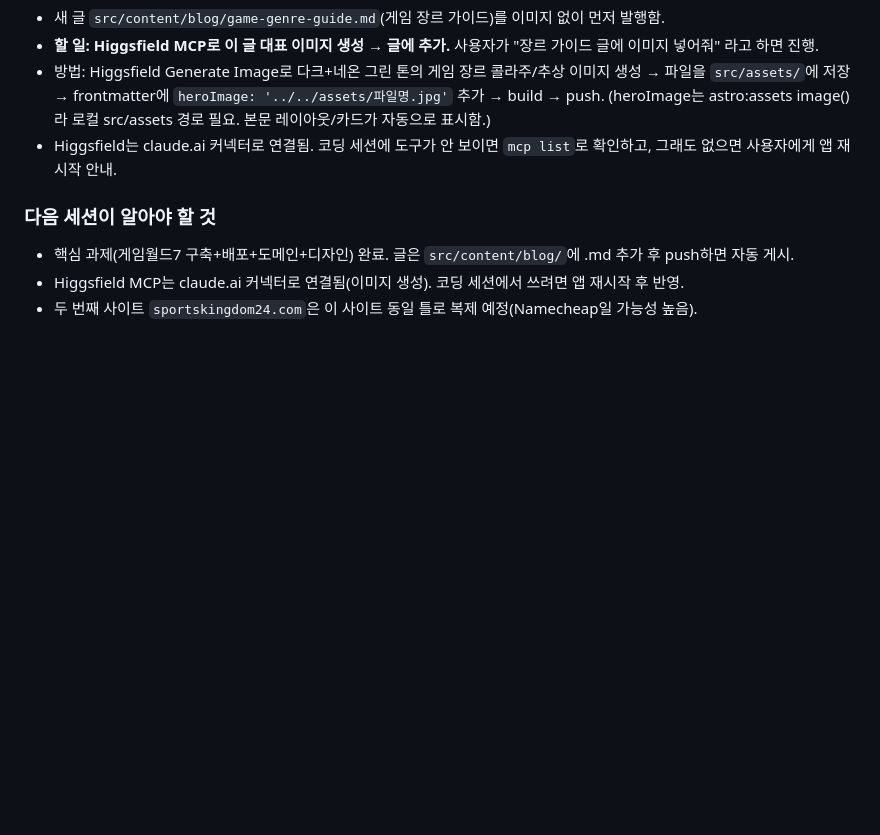
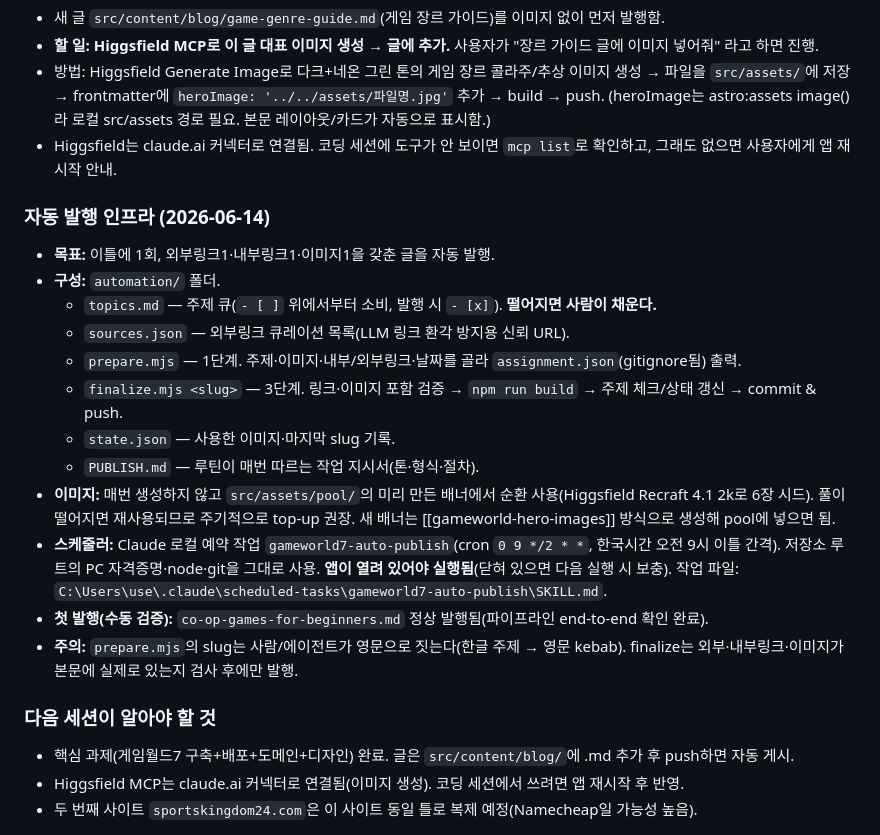
Before and after one commit to yangsungbin77-maker/gameworld7, a Markdown page: context-notes.md, the part around the change. Drawn GitHub-style; blank space fills up the shorter version.

Commit message:
context: 자동 발행 인프라·예약 루틴 기록

```diff
--- a/context-notes.md
+++ b/context-notes.md
@@ -66,6 +66,20 @@
 - 방법: Higgsfield Generate Image로 다크+네온 그린 톤의 게임 장르 콜라주/추상 이미지 생성 → 파일을 `src/assets/`에 저장 → frontmatter에 `heroImage: '../../assets/파일명.jpg'` 추가 → build → push. (heroImage는 astro:assets image()라 로컬 src/assets 경로 필요. 본문 레이아웃/카드가 자동으로 표시함.)
 - Higgsfield는 claude.ai 커넥터로 연결됨. 코딩 세션에 도구가 안 보이면 `mcp list`로 확인하고, 그래도 없으면 사용자에게 앱 재시작 안내.
 
+### 자동 발행 인프라 (2026-06-14)
+- **목표:** 이틀에 1회, 외부링크1·내부링크1·이미지1을 갖춘 글을 자동 발행.
+- **구성:** `automation/` 폴더.
+  - `topics.md` — 주제 큐(`- [ ]` 위에서부터 소비, 발행 시 `- [x]`). **떨어지면 사람이 채운다.**
+  - `sources.json` — 외부링크 큐레이션 목록(LLM 링크 환각 방지용 신뢰 URL).
+  - `prepare.mjs` — 1단계. 주제·이미지·내부/외부링크·날짜를 골라 `assignment.json`(gitignore됨) 출력.
+  - `finalize.mjs <slug>` — 3단계. 링크·이미지 포함 검증 → `npm run build` → 주제 체크/상태 갱신 → commit & push.
+  - `state.json` — 사용한 이미지·마지막 slug 기록.
+  - `PUBLISH.md` — 루틴이 매번 따르는 작업 지시서(톤·형식·절차).
+- **이미지:** 매번 생성하지 않고 `src/assets/pool/`의 미리 만든 배너에서 순환 사용(Higgsfield Recraft 4.1 2k로 6장 시드). 풀이 떨어지면 재사용되므로 주기적으로 top-up 권장. 새 배너는 [[gameworld-hero-images]] 방식으로 생성해 pool에 넣으면 됨.
+- **스케줄러:** Claude 로컬 예약 작업 `gameworld7-auto-publish`(cron `0 9 */2 * *`, 한국시간 오전 9시 이틀 간격). 저장소 루트의 PC 자격증명·node·git을 그대로 사용. **앱이 열려 있어야 실행됨**(닫혀 있으면 다음 실행 시 보충). 작업 파일: `C:\Users\use\.claude\scheduled-tasks\gameworld7-auto-publish\SKILL.md`.
+- **첫 발행(수동 검증):** `co-op-games-for-beginners.md` 정상 발행됨(파이프라인 end-to-end 확인 완료).
+- **주의:** `prepare.mjs`의 slug는 사람/에이전트가 영문으로 짓는다(한글 주제 → 영문 kebab). finalize는 외부·내부링크·이미지가 본문에 실제로 있는지 검사 후에만 발행.
+
 ### 다음 세션이 알아야 할 것
 - 핵심 과제(게임월드7 구축+배포+도메인+디자인) 완료. 글은 `src/content/blog/`에 .md 추가 후 push하면 자동 게시.
 - Higgsfield MCP는 claude.ai 커넥터로 연결됨(이미지 생성). 코딩 세션에서 쓰려면 앱 재시작 후 반영.
```
